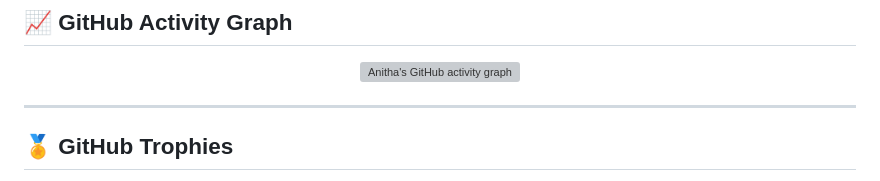
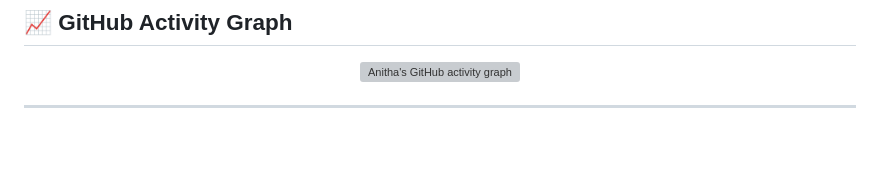
Before and after one commit to anithaamarnath/anithaamarnath, a Markdown page: README.md, the part around one of its changes. Drawn GitHub-style; blank space fills up the shorter version; grey boxes are pictures that could not be loaded.

Commit message:
Refactor README.md for badge formatting and cleanup
Removed unnecessary line breaks for LWC badge and GitHub trophies section.

```diff
--- a/README.md
+++ b/README.md
@@ -178,5 +176,4 @@
 
 ---
 
-## 🏅 GitHub Trophies
 
```
Also changed, not shown: other parts of README.md (+2 -10 lines).
